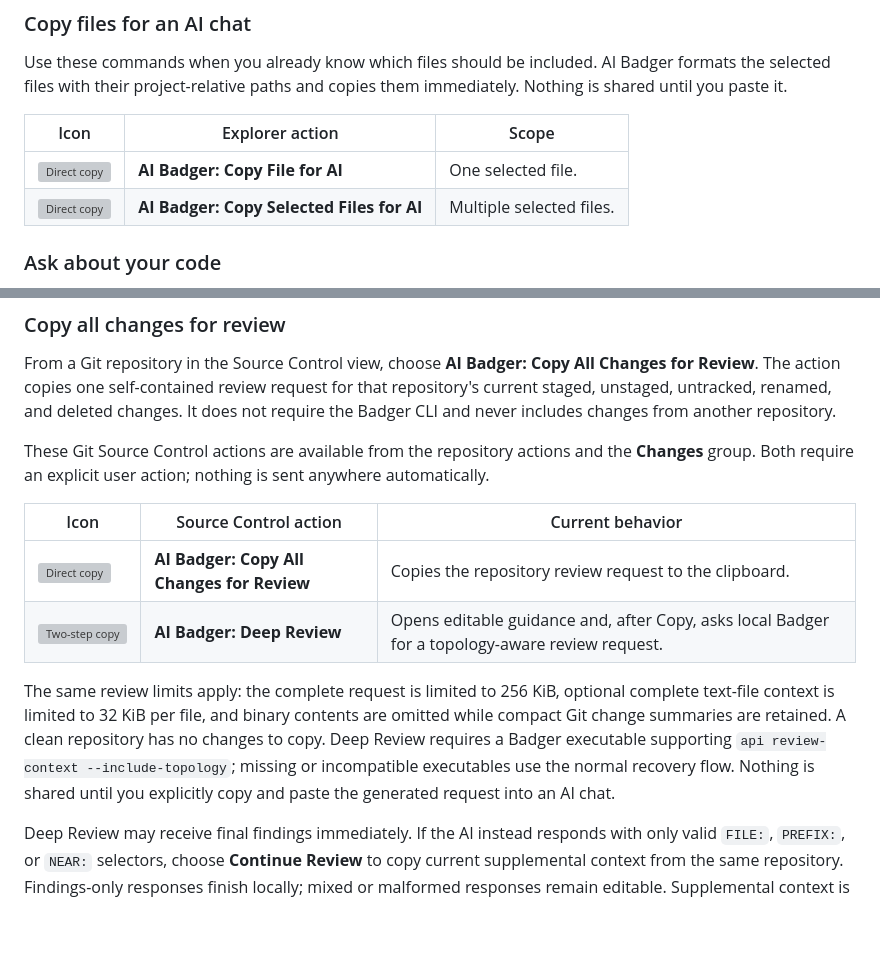
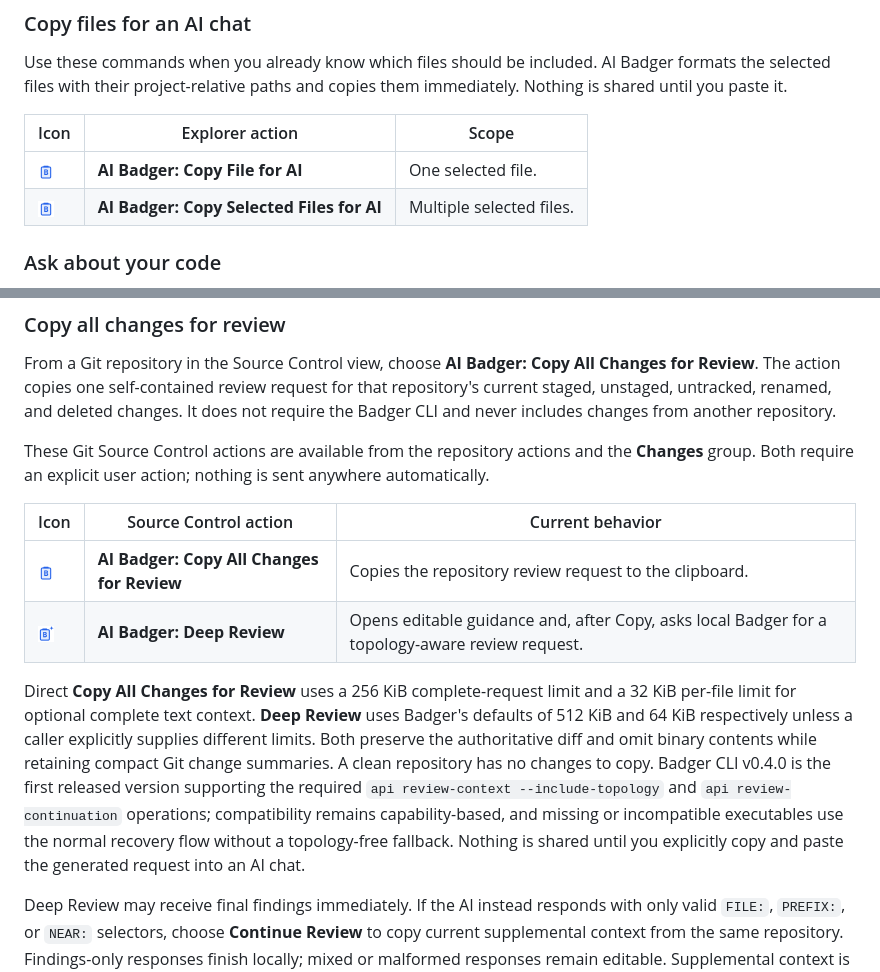
Before and after one commit to PVRLabs/aibadger-vscode, a Markdown page: README.md, 2 parts joined by grey strips. Rendered like a GitHub page; pictures changed too: media/copy-readme.png (added), media/copy-two-step-readme.png (added); blank space fills up the shorter version; grey boxes are pictures that could not be loaded.

```diff
--- a/README.md
+++ b/README.md
@@ -61,8 +61,8 @@ them immediately. Nothing is shared until you paste it.
 
 | Icon | Explorer action | Scope |
 | --- | --- | --- |
-| <img src="media/copy.svg" alt="Direct copy" width="16" height="16"> | **AI Badger: Copy File for AI** | One selected file. |
-| <img src="media/copy.svg" alt="Direct copy" width="16" height="16"> | **AI Badger: Copy Selected Files for AI** | Multiple selected files. |
+| <img src="media/copy-readme.png" alt="Direct copy" width="16" height="16"> | **AI Badger: Copy File for AI** | One selected file. |
+| <img src="media/copy-readme.png" alt="Direct copy" width="16" height="16"> | **AI Badger: Copy Selected Files for AI** | Multiple selected files. |
 
 ### Ask about your code
 
@@ -91,10 +91,10 @@ anywhere automatically.
 
 | Icon | Source Control action | Current behavior |
 | --- | --- | --- |
-| <img src="media/copy.svg" alt="Direct copy" width="16" height="16"> | **AI Badger: Copy All Changes for Review** | Copies the repository review request to the clipboard. |
-| <img src="media/copy-two-step.svg" alt="Two-step copy" width="16" height="16"> | **AI Badger: Deep Review** | Opens editable guidance and, after Copy, asks local Badger for a topology-aware review request. |
+| <img src="media/copy-readme.png" alt="Direct copy" width="16" height="16"> | **AI Badger: Copy All Changes for Review** | Copies the repository review request to the clipboard. |
+| <img src="media/copy-two-step-readme.png" alt="Two-step copy" width="16" height="16"> | **AI Badger: Deep Review** | Opens editable guidance and, after Copy, asks local Badger for a topology-aware review request. |
 
-The same review limits apply: the complete request is limited to 256 KiB, optional complete text-file context is limited to 32 KiB per file, and binary contents are omitted while compact Git change summaries are retained. A clean repository has no changes to copy. Deep Review requires a Badger executable supporting `api review-context --include-topology`; missing or incompatible executables use the normal recovery flow. Nothing is shared until you explicitly copy and paste the generated request into an AI chat.
+Direct **Copy All Changes for Review** uses a 256 KiB complete-request limit and a 32 KiB per-file limit for optional complete text context. **Deep Review** uses Badger's defaults of 512 KiB and 64 KiB respectively unless a caller explicitly supplies different limits. Both preserve the authoritative diff and omit binary contents while retaining compact Git change summaries. A clean repository has no changes to copy. Badger CLI v0.4.0 is the first released version supporting the required `api review-context --include-topology` and `api review-continuation` operations; compatibility remains capability-based, and missing or incompatible executables use the normal recovery flow without a topology-free fallback. Nothing is shared until you explicitly copy and paste the generated request into an AI chat.
 
 Deep Review may receive final findings immediately. If the AI instead responds with only valid `FILE:`, `PREFIX:`, or `NEAR:` selectors, choose **Continue Review** to copy current supplemental context from the same repository. Findings-only responses finish locally; mixed or malformed responses remain editable. Supplemental context is stateless and may reflect newer filesystem state than the initial review request.
 
```
Also changed, not shown: docs/cli-compatibility.md (+5 -1 lines), 4 other files.
